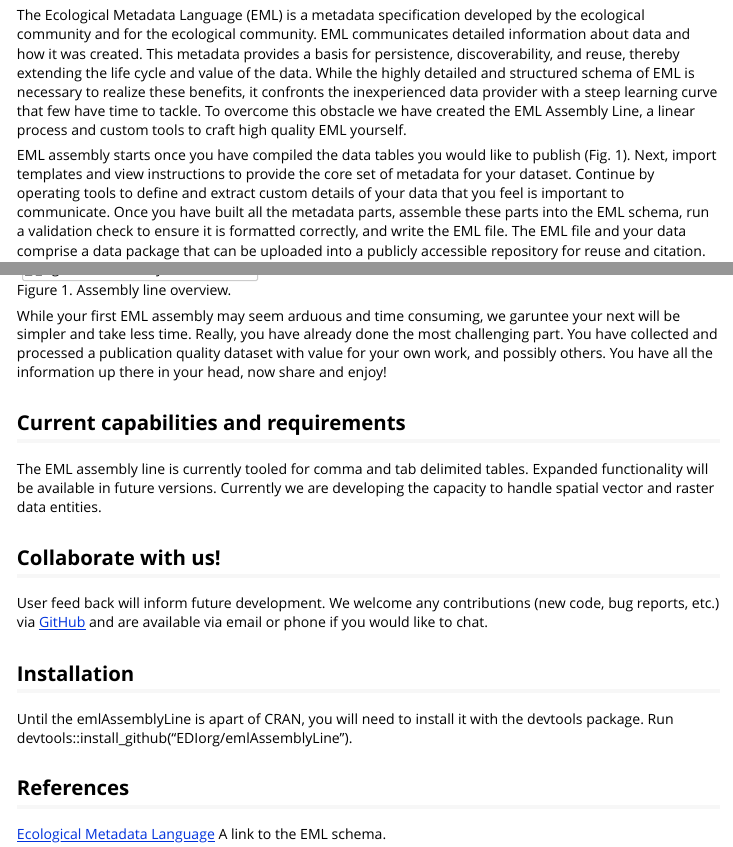
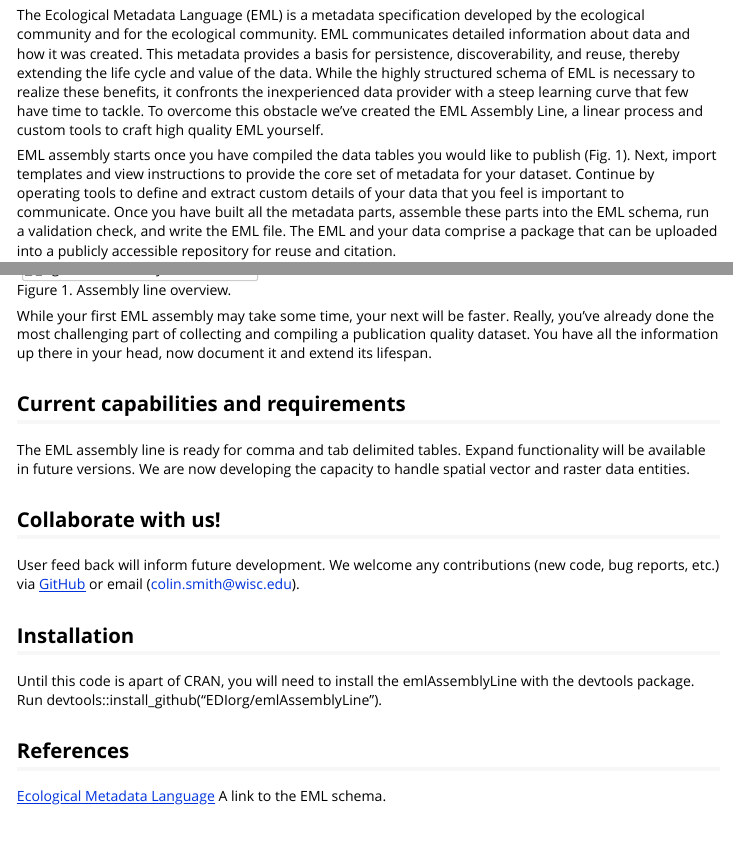
Before and after one commit to EDIorg/EMLassemblyline, an R Markdown document (vignettes/introduction.Rmd): the page in a window 1100 px wide, from 150 px down, and a second part further down, joined at a grey line. Rendered offline with R 4.5, knitr and Pandoc, with nearby package versions.

Commit message:
Update introduction vignette.

```diff
--- a/vignettes/introduction.Rmd
+++ b/vignettes/introduction.Rmd
@@ -9,22 +9,22 @@ vignette: >
   %\VignetteEncoding{UTF-8}
 ---
 
-The Ecological Metadata Language (EML) is a metadata specification developed by the ecological community and for the ecological community. EML communicates detailed information about data and how it was created. This metadata provides a basis for persistence, discoverability, and reuse, thereby extending the life cycle and value of the data. While the highly detailed and structured schema of EML is necessary to realize these benefits, it confronts the inexperienced data provider with a steep learning curve that few have time to tackle. To overcome this obstacle we have created the EML Assembly Line, a linear process and custom tools to craft high quality EML yourself.
+The Ecological Metadata Language (EML) is a metadata specification developed by the ecological community and for the ecological community. EML communicates detailed information about data and how it was created. This metadata provides a basis for persistence, discoverability, and reuse, thereby extending the life cycle and value of the data. While the highly structured schema of EML is necessary to realize these benefits, it confronts the inexperienced data provider with a steep learning curve that few have time to tackle. To overcome this obstacle we've created the EML Assembly Line, a linear process and custom tools to craft high quality EML yourself.
 
-EML assembly starts once you have compiled the data tables you would like to publish (Fig. 1). Next, import templates and view instructions to provide the core set of metadata for your dataset. Continue by operating tools to define and extract custom details of your data that you feel is important to communicate. Once you have built all the metadata parts, assemble these parts into the EML schema, run a validation check to ensure it is formatted correctly, and write the EML file. The EML file and your data comprise a data package that can be uploaded into a publicly accessible repository for reuse and citation.
+EML assembly starts once you have compiled the data tables you would like to publish (Fig. 1). Next, import templates and view instructions to provide the core set of metadata for your dataset. Continue by operating tools to define and extract custom details of your data that you feel is important to communicate. Once you have built all the metadata parts, assemble these parts into the EML schema, run a validation check, and write the EML file. The EML and your data comprise a package that can be uploaded into a publicly accessible repository for reuse and citation.
 
 ![Figure 1. Assembly line overview.](https://github.com/EDIorg/emlAssemblyLine/blob/master/eml_assembly_line_overview.jpg)
 
-While your first EML assembly may seem arduous and time consuming, we garuntee your next will be simpler and take less time. Really, you have already done the most challenging part. You have collected and processed a publication quality dataset with value for your own work, and possibly others. You have all the information up there in your head, now share and enjoy!
+While your first EML assembly may take some time, your next will be faster. Really, you've already done the most challenging part of collecting and compiling a publication quality dataset. You have all the information up there in your head, now document it and extend its lifespan.
 
 ## Current capabilities and requirements
-The EML assembly line is currently tooled for comma and tab delimited tables. Expanded functionality will be available in future versions. Currently we are developing the capacity to handle spatial vector and raster data entities.
+The EML assembly line is ready for comma and tab delimited tables. Expand functionality will be available in future versions. We are now developing the capacity to handle spatial vector and raster data entities.
 
 ## Collaborate with us!
-User feed back will inform future development. We welcome any contributions (new code, bug reports, etc.) via [GitHub](https://github.com/EDIorg/emlAssemblyLine) and are available via email or phone if you would like to chat.
+User feed back will inform future development. We welcome any contributions (new code, bug reports, etc.) via [GitHub](https://github.com/EDIorg/emlAssemblyLine) or email (colin.smith@wisc.edu).
 
 ## Installation
-Until the emlAssemblyLine is apart of CRAN, you will need to install it with the devtools package. Run devtools::install_github("EDIorg/emlAssemblyLine").
+Until this code is apart of CRAN, you will need to install the emlAssemblyLine with the devtools package. Run devtools::install_github("EDIorg/emlAssemblyLine").
 
 ## References
 [Ecological Metadata Language](https://knb.ecoinformatics.org/#external//emlparser/docs/index.html) A link to the EML schema.
```
